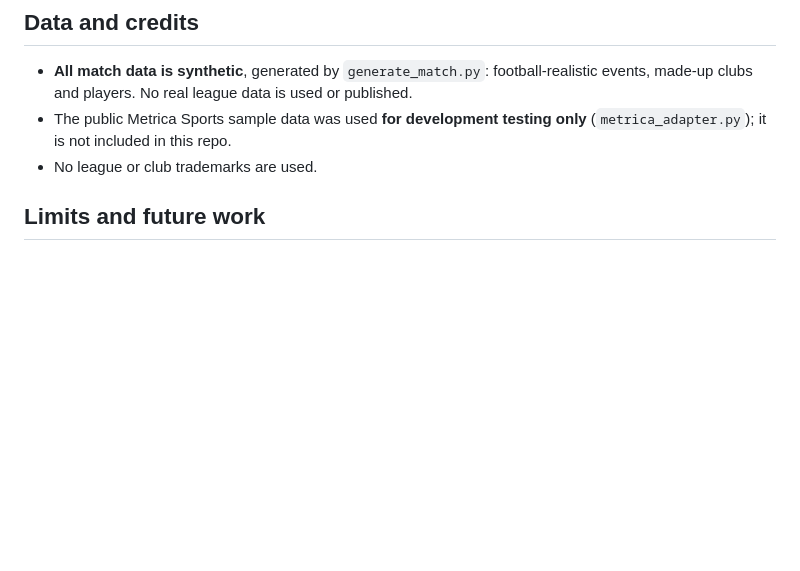
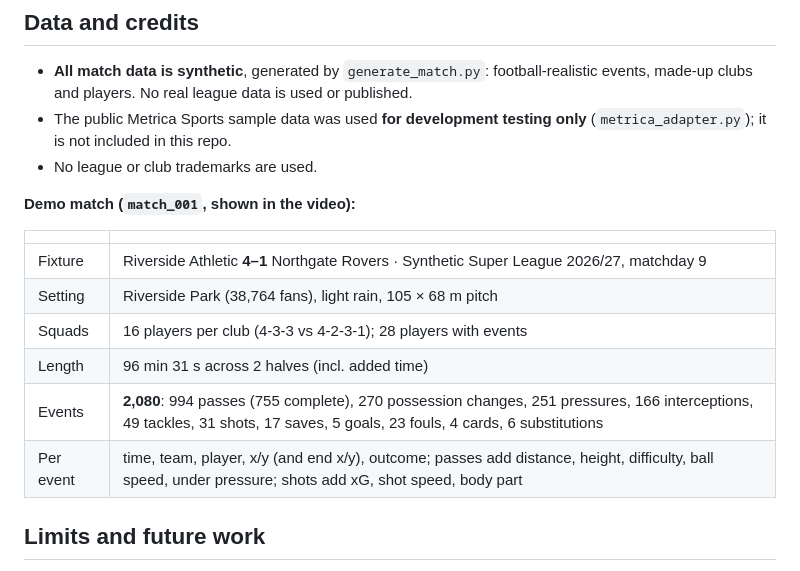
Before and after one commit to pitchtopixel/inside-the-game, a Markdown page: README.md, the part around the change. Rendered like a GitHub page; blank space fills up the shorter version.

Commit message:
README: demo match statistics (match_001)

```diff
--- a/README.md
+++ b/README.md
@@ -215,6 +215,17 @@ Every command, deploy step and test result: [RUNBOOK.md](RUNBOOK.md)
 - The public Metrica Sports sample data was used **for development testing only** (`metrica_adapter.py`); it is not included in this repo.
 - No league or club trademarks are used.
 
+**Demo match (`match_001`, shown in the video):**
+
+| | |
+|---|---|
+| Fixture | Riverside Athletic **4–1** Northgate Rovers · Synthetic Super League 2026/27, matchday 9 |
+| Setting | Riverside Park (38,764 fans), light rain, 105 × 68 m pitch |
+| Squads | 16 players per club (4-3-3 vs 4-2-3-1); 28 players with events |
+| Length | 96 min 31 s across 2 halves (incl. added time) |
+| Events | **2,080**: 994 passes (755 complete), 270 possession changes, 251 pressures, 166 interceptions, 49 tackles, 31 shots, 17 saves, 5 goals, 23 fouls, 4 cards, 6 substitutions |
+| Per event | time, team, player, x/y (and end x/y), outcome; passes add distance, height, difficulty, ball speed, under pressure; shots add xG, shot speed, body part |
+
 ## Limits and future work
 - **Synthetic data only** (hackathon rule). The adapter pattern (`metrica_adapter.py`) is the path to a partner's real event feed.
 - **Auto-eventing:** a vision model over the video feed to produce pass and speed metrics automatically (not built).
```
